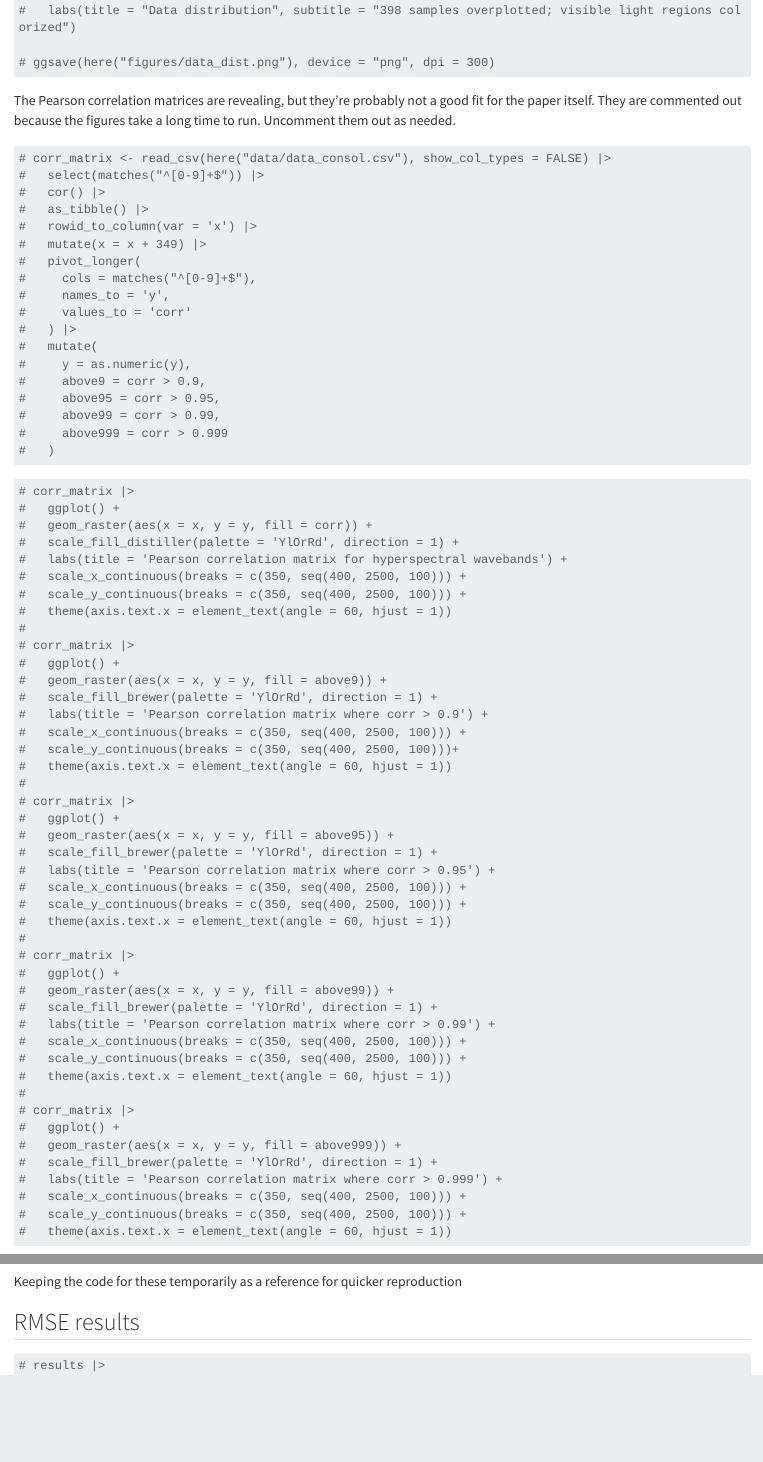
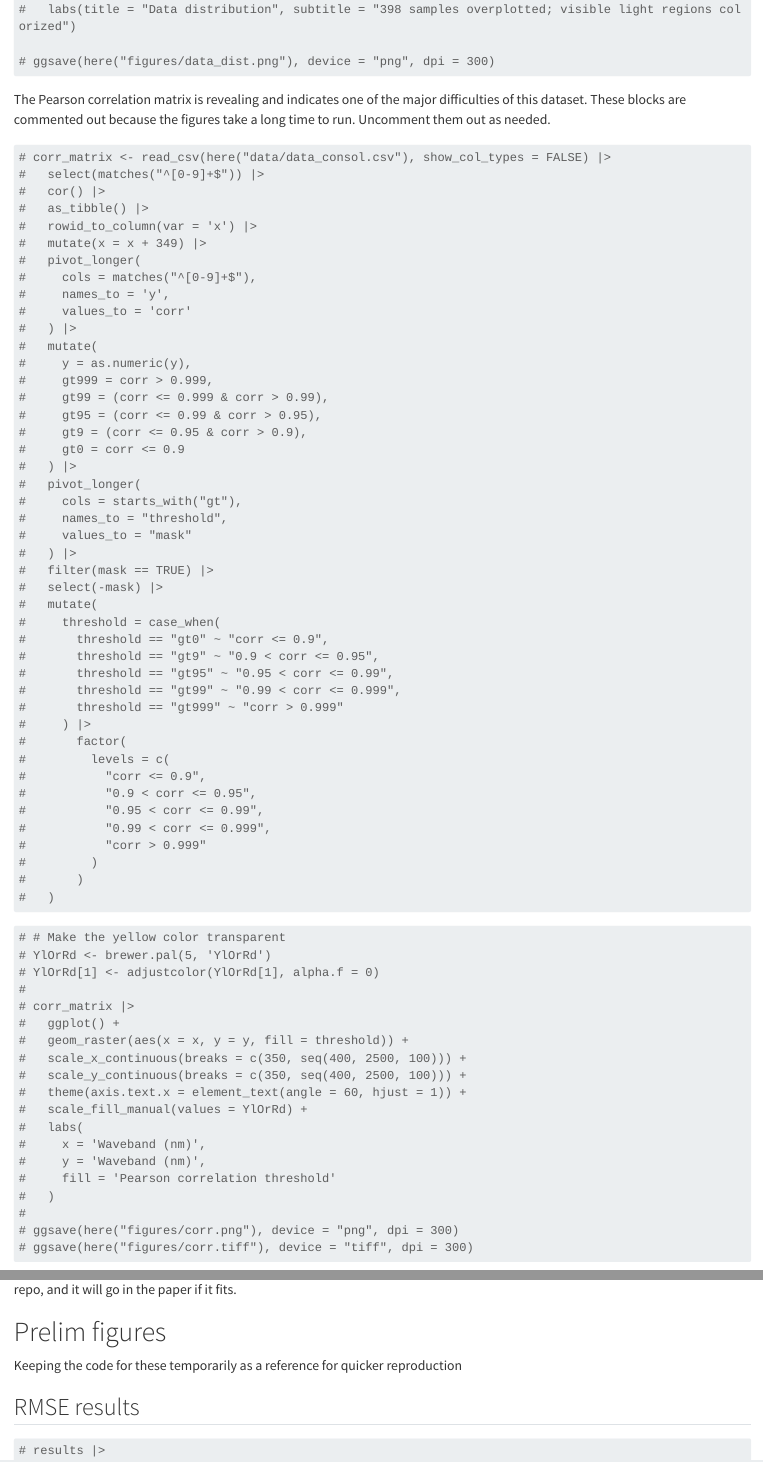
Before and after one commit to rockerd1134/SoilGeneHS, a Quarto document (r/analysis.qmd): the page in a window 1100 px wide, from 2220 px down before the commit and from 2240 px down after it, so that both start at the same text, and a second part further down, joined at a grey line. Rendered offline with R 4.5, knitr and Pandoc in place of Quarto, with nearby package versions; some code elsewhere in the file could not run offline; long lines of code are wrapped.

Commit message:
Cleaned up the correlation matrix and generated corr.png/.tiff.

````diff
--- a/r/analysis.qmd
+++ b/r/analysis.qmd
@@ -118,7 +119,7 @@ preliminary presentation.
 # ggsave(here("figures/data_dist.png"), device = "png", dpi = 300)
 ```
 
-The Pearson correlation matrices are revealing, but they're probably not a good fit for the paper itself. They are commented out because the figures take a long time to run. Uncomment them out as needed.
+The Pearson correlation matrix is revealing and indicates one of the major difficulties of this dataset. These blocks are commented out because the figures take a long time to run. Uncomment them out as needed.
 
 ```{r}
 # corr_matrix <- read_csv(here("data/data_consol.csv"), show_col_types = FALSE) |>
@@ -134,59 +135,62 @@ The Pearson correlation matrices are revealing, but they're probably not a good
 #   ) |>
 #   mutate(
 #     y = as.numeric(y),
-#     above9 = corr > 0.9,
-#     above95 = corr > 0.95,
-#     above99 = corr > 0.99,
-#     above999 = corr > 0.999
+#     gt999 = corr > 0.999,
+#     gt99 = (corr <= 0.999 & corr > 0.99),
+#     gt95 = (corr <= 0.99 & corr > 0.95),
+#     gt9 = (corr <= 0.95 & corr > 0.9),
+#     gt0 = corr <= 0.9
+#   ) |>
+#   pivot_longer(
+#     cols = starts_with("gt"),
+#     names_to = "threshold",
+#     values_to = "mask"
+#   ) |>
+#   filter(mask == TRUE) |>
+#   select(-mask) |>
+#   mutate(
+#     threshold = case_when(
+#       threshold == "gt0" ~ "corr <= 0.9",
+#       threshold == "gt9" ~ "0.9 < corr <= 0.95",
+#       threshold == "gt95" ~ "0.95 < corr <= 0.99",
+#       threshold == "gt99" ~ "0.99 < corr <= 0.999",
+#       threshold == "gt999" ~ "corr > 0.999"
+#     ) |>
+#       factor(
+#         levels = c(
+#           "corr <= 0.9",
+#           "0.9 < corr <= 0.95",
+#           "0.95 < corr <= 0.99",
+#           "0.99 < corr <= 0.999",
+#           "corr > 0.999"
+#         )
+#       )
 #   )
 ```
 
 ```{r}
-# corr_matrix |>
-#   ggplot() +
-#   geom_raster(aes(x = x, y = y, fill = corr)) +
-#   scale_fill_distiller(palette = 'YlOrRd', direction = 1) +
-#   labs(title = 'Pearson correlation matrix for hyperspectral wavebands') +
-#   scale_x_continuous(breaks = c(350, seq(400, 2500, 100))) +
-#   scale_y_continuous(breaks = c(350, seq(400, 2500, 100))) +
-#   theme(axis.text.x = element_text(angle = 60, hjust = 1))
+# # Make the yellow color transparent
+# YlOrRd <- brewer.pal(5, 'YlOrRd')
+# YlOrRd[1] <- adjustcolor(YlOrRd[1], alpha.f = 0)
 #
 # corr_matrix |>
 #   ggplot() +
-#   geom_raster(aes(x = x, y = y, fill = above9)) +
-#   scale_fill_brewer(palette = 'YlOrRd', direction = 1) +
-#   labs(title = 'Pearson correlation matrix where corr > 0.9') +
-#   scale_x_continuous(breaks = c(350, seq(400, 2500, 100))) +
-#   scale_y_continuous(breaks = c(350, seq(400, 2500, 100)))+
-#   theme(axis.text.x = element_text(angle = 60, hjust = 1))
-#
-# corr_matrix |>
-#   ggplot() +
-#   geom_raster(aes(x = x, y = y, fill = above95)) +
-#   scale_fill_brewer(palette = 'YlOrRd', direction = 1) +
-#   labs(title = 'Pearson correlation matrix where corr > 0.95') +
+#   geom_raster(aes(x = x, y = y, fill = threshold)) +
 #   scale_x_continuous(breaks = c(350, seq(400, 2500, 100))) +
 #   scale_y_continuous(breaks = c(350, seq(400, 2500, 100))) +
-#   theme(axis.text.x = element_text(angle = 60, hjust = 1))
+#   theme(axis.text.x = element_text(angle = 60, hjust = 1)) +
+#   scale_fill_manual(values = YlOrRd) +
+#   labs(
+#     x = 'Waveband (nm)',
+#     y = 'Waveband (nm)',
+#     fill = 'Pearson correlation threshold'
+#   )
 #
-# corr_matrix |>
-#   ggplot() +
-#   geom_raster(aes(x = x, y = y, fill = above99)) +
-#   scale_fill_brewer(palette = 'YlOrRd', direction = 1) +
-#   labs(title = 'Pearson correlation matrix where corr > 0.99') +
-#   scale_x_continuous(breaks = c(350, seq(400, 2500, 100))) +
-#   scale_y_continuous(breaks = c(350, seq(400, 2500, 100))) +
-#   theme(axis.text.x = element_text(angle = 60, hjust = 1))
-#
-# corr_matrix |>
-#   ggplot() +
-#   geom_raster(aes(x = x, y = y, fill = above999)) +
-#   scale_fill_brewer(palette = 'YlOrRd', direction = 1) +
-#   labs(title = 'Pearson correlation matrix where corr > 0.999') +
-#   scale_x_continuous(breaks = c(350, seq(400, 2500, 100))) +
-#   scale_y_continuous(breaks = c(350, seq(400, 2500, 100))) +
-#   theme(axis.text.x = element_text(angle = 60, hjust = 1))
+# ggsave(here("figures/corr.png"), device = "png", dpi = 300)
+# ggsave(here("figures/corr.tiff"), device = "tiff", dpi = 300)
 ```
+
+I like this version way better than the faceted version. It's much easier to read. I will go ahead and generate the figure for the repo, and it will go in the paper if it fits.
 
 # Prelim figures
 
````
Also changed, not shown: figures/corr.png (added), r/analysis.qmd (1 more changed lines), 1 other file.
